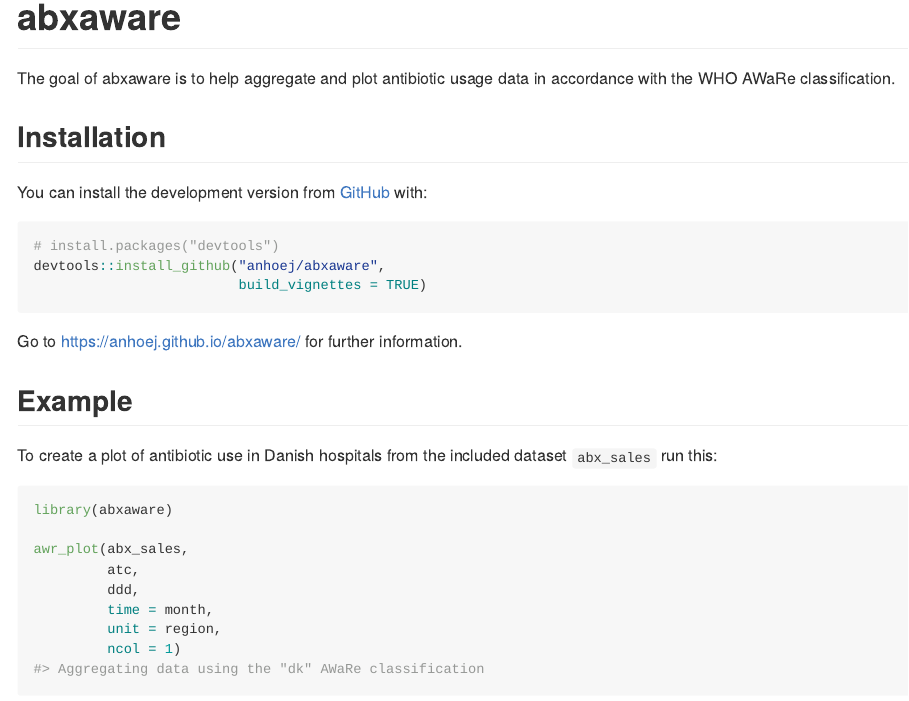
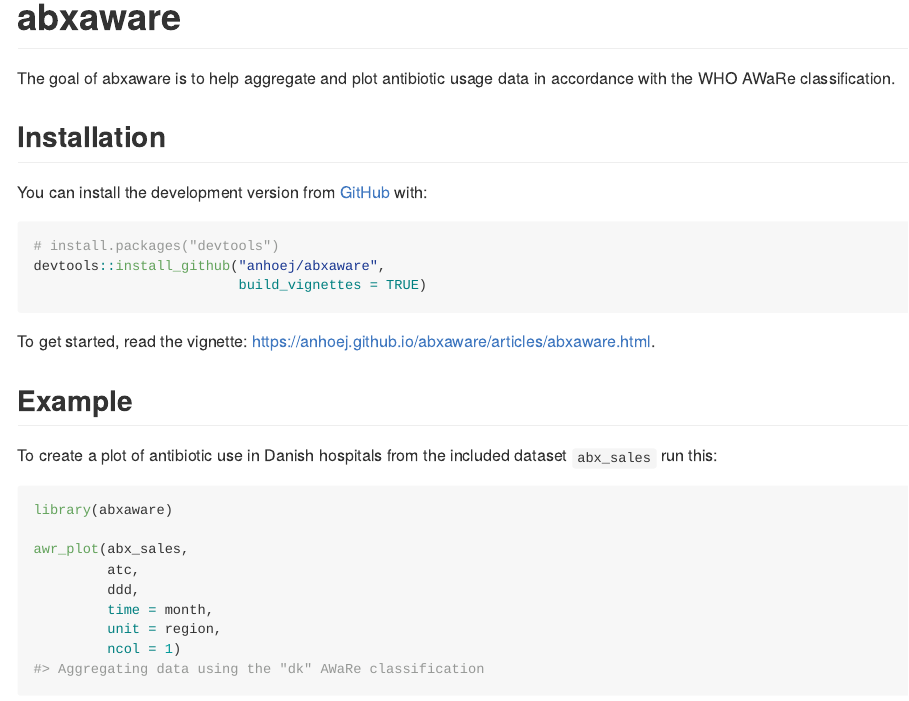
Before and after one commit to anhoej/abxaware, an R Markdown document (README.Rmd): the page in a window 1100 px wide, from its top. The pictures show the output file README.md that the author committed with the source, drawn offline in the style of GitHub.

Commit message:
Edit readme.

````diff
--- a/README.Rmd
+++ b/README.Rmd
@@ -29,7 +29,7 @@ devtools::install_github("anhoej/abxaware",
                          build_vignettes = TRUE)
 ```
 
-Go to https://anhoej.github.io/abxaware/ for further information.
+To get started, read the vignette: https://anhoej.github.io/abxaware/articles/abxaware.html.
 
 ## Example
 
````
Also changed, not shown: README.md.
